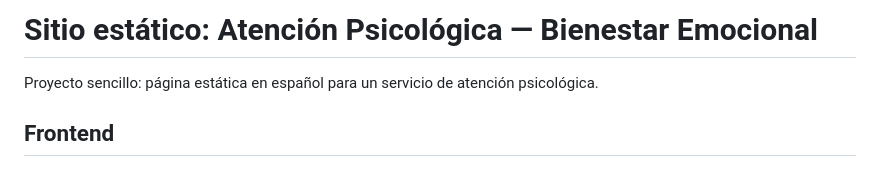
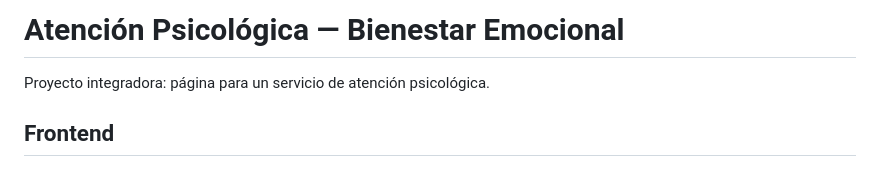
Before and after one commit to 1n4r1US/inteegradora, a Markdown page: README.md, the part around the change. GitHub-like rendering.

Commit message:
Actualizar README.md

```diff
--- a/README.md
+++ b/README.md
@@ -1,6 +1,6 @@
-# Sitio estático: Atención Psicológica — Bienestar Emocional
+# Atención Psicológica — Bienestar Emocional
 
-Proyecto sencillo: página estática en español para un servicio de atención psicológica.
+Proyecto integradora: página para un servicio de atención psicológica.
 
 ## Frontend
 
```
